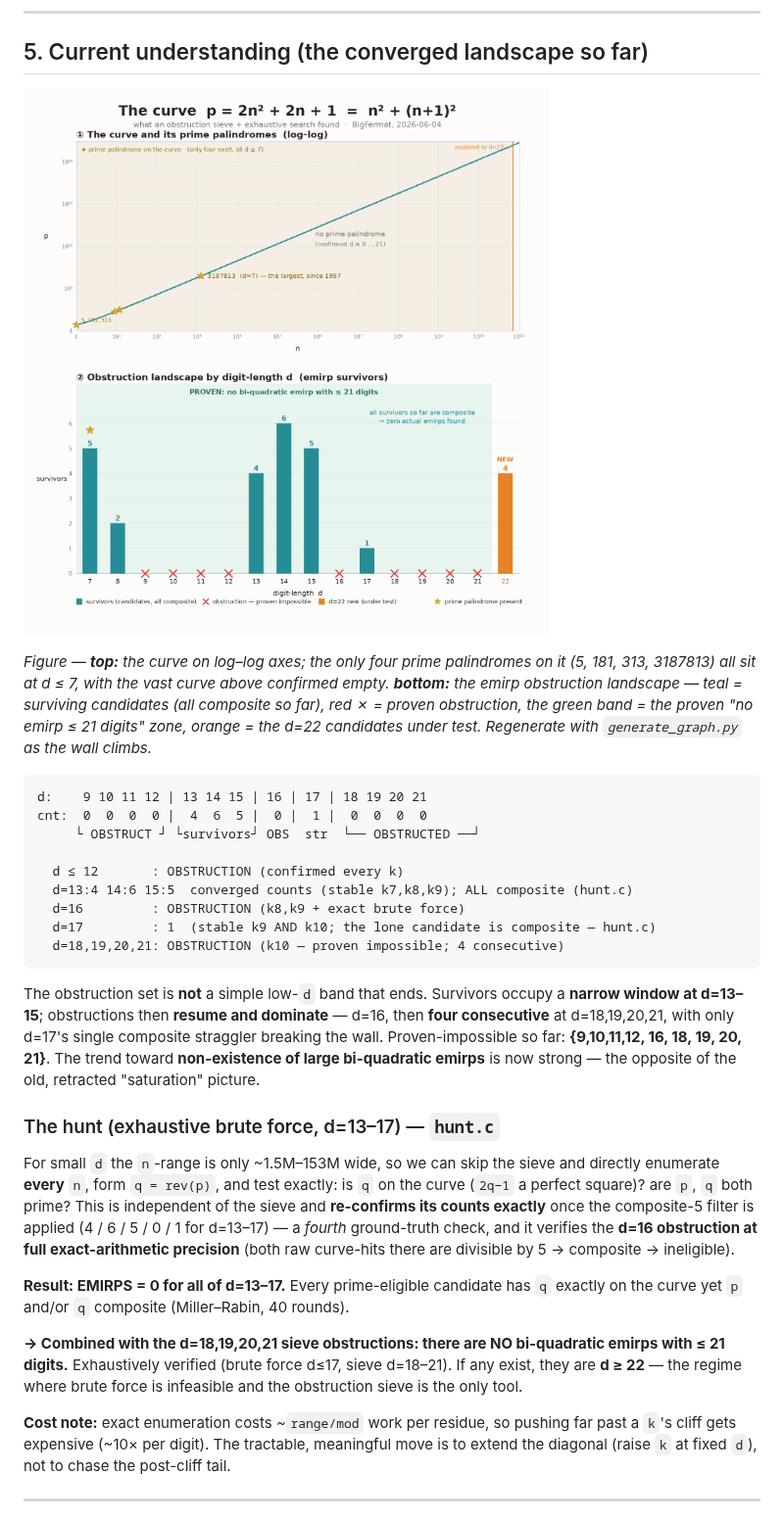
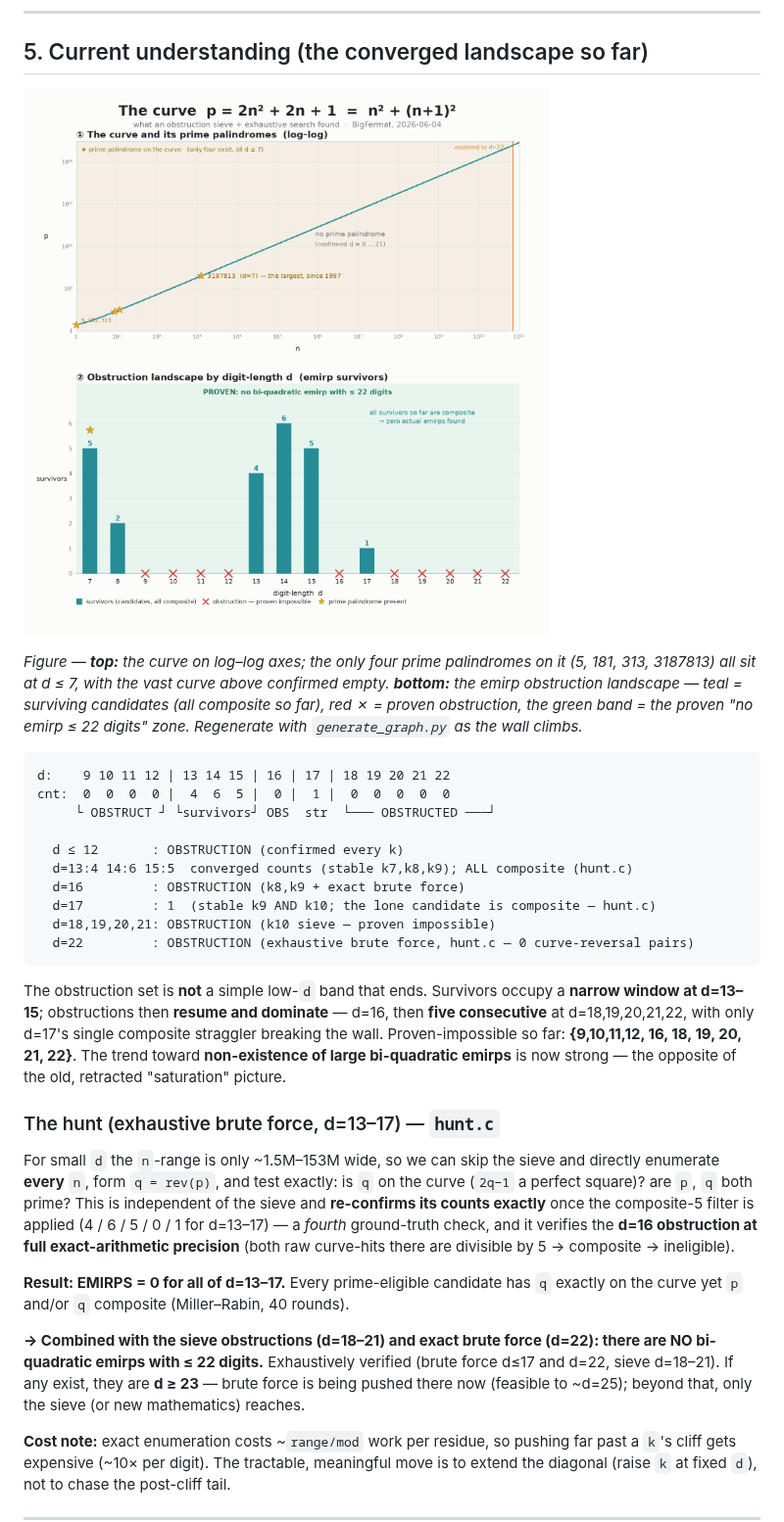
Before and after one commit to scurvyhund/bi-quad, a Markdown page: docs/PROJECT_OVERVIEW.md, the part around the change. Shown at 98% size. Rendered like a GitHub page; pictures changed too: docs/biquad_curve_landscape.png.

````diff
--- a/docs/PROJECT_OVERVIEW.md
+++ b/docs/PROJECT_OVERVIEW.md
@@ -255,26 +255,26 @@ runs on barren; and the obstruction landscape by digit-length](biquad_curve_land
 it (5, 181, 313, 3187813) all sit at d ≤ 7, with the vast curve above confirmed
 empty. **bottom:** the emirp obstruction landscape — teal = surviving candidates
 (all composite so far), red ✗ = proven obstruction, the green band = the proven
-"no emirp ≤ 21 digits" zone, orange = the d=22 candidates under test. Regenerate
-with `generate_graph.py` as the wall climbs.*
+"no emirp ≤ 22 digits" zone. Regenerate with `generate_graph.py` as the wall climbs.*
 
 ```
-d:    9 10 11 12 | 13 14 15 | 16 | 17 | 18 19 20 21
-cnt:  0  0  0  0 |  4  6  5 |  0 |  1 |  0  0  0  0
-     └ OBSTRUCT ┘ └survivors┘ OBS  str  └── OBSTRUCTED ──┘
+d:    9 10 11 12 | 13 14 15 | 16 | 17 | 18 19 20 21 22
+cnt:  0  0  0  0 |  4  6  5 |  0 |  1 |  0  0  0  0  0
+     └ OBSTRUCT ┘ └survivors┘ OBS  str  └─── OBSTRUCTED ───┘
 
   d ≤ 12       : OBSTRUCTION (confirmed every k)
   d=13:4 14:6 15:5  converged counts (stable k7,k8,k9); ALL composite (hunt.c)
   d=16         : OBSTRUCTION (k8,k9 + exact brute force)
   d=17         : 1  (stable k9 AND k10; the lone candidate is composite — hunt.c)
-  d=18,19,20,21: OBSTRUCTION (k10 — proven impossible; 4 consecutive)
+  d=18,19,20,21: OBSTRUCTION (k10 sieve — proven impossible)
+  d=22         : OBSTRUCTION (exhaustive brute force, hunt.c — 0 curve-reversal pairs)
 ```
 
 The obstruction set is **not** a simple low-`d` band that ends. Survivors occupy a
 **narrow window at d=13–15**; obstructions then **resume and dominate** — d=16,
-then **four consecutive** at d=18,19,20,21, with only d=17's single composite
+then **five consecutive** at d=18,19,20,21,22, with only d=17's single composite
 straggler breaking the wall. Proven-impossible so far:
-**{9,10,11,12, 16, 18, 19, 20, 21}**. The trend toward **non-existence of large
+**{9,10,11,12, 16, 18, 19, 20, 21, 22}**. The trend toward **non-existence of large
 bi-quadratic emirps** is now strong — the opposite of the old, retracted
 "saturation" picture.
 
@@ -291,10 +291,11 @@ curve-hits there are divisible by 5 → composite → ineligible).
 **Result: EMIRPS = 0 for all of d=13–17.** Every prime-eligible candidate has `q`
 exactly on the curve yet `p` and/or `q` composite (Miller–Rabin, 40 rounds).
 
-**→ Combined with the d=18,19,20,21 sieve obstructions: there are NO bi-quadratic
-emirps with ≤ 21 digits.** Exhaustively verified (brute force d≤17, sieve d=18–21).
-If any exist, they are **d ≥ 22** — the regime where brute force is infeasible and
-the obstruction sieve is the only tool.
+**→ Combined with the sieve obstructions (d=18–21) and exact brute force (d=22):
+there are NO bi-quadratic emirps with ≤ 22 digits.** Exhaustively verified (brute
+force d≤17 and d=22, sieve d=18–21). If any exist, they are **d ≥ 23** — brute
+force is being pushed there now (feasible to ~d=25); beyond that, only the sieve
+(or new mathematics) reaches.
 
 **Cost note:** exact enumeration costs ~`range/mod` work per residue, so pushing
 far past a `k`'s cliff gets expensive (~10× per digit). The tractable, meaningful
````
Also changed, not shown: docs/session_2026-06-04_milestone.md (+18 -13 lines), 2 other files.
